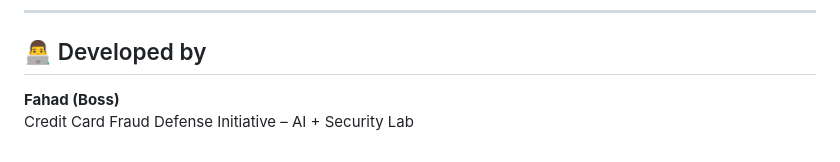
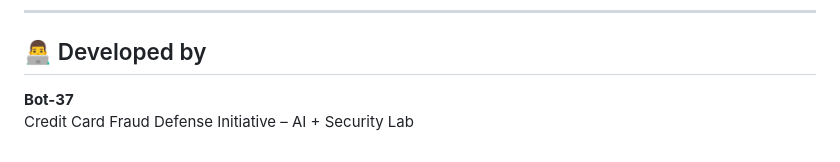
Before and after one commit to Bot-37/Fraud-detect-ai-credit-card, a Markdown page: README.md, the part around the change. Drawn GitHub-style.

```diff
--- a/README.md
+++ b/README.md
@@ -141,5 +141,5 @@ MIT License – Use it responsibly and ethically.
 
 ## 👨‍💻 Developed by
 
-**Fahad (Boss)**
+**Bot-37**
 Credit Card Fraud Defense Initiative – AI + Security Lab
```
